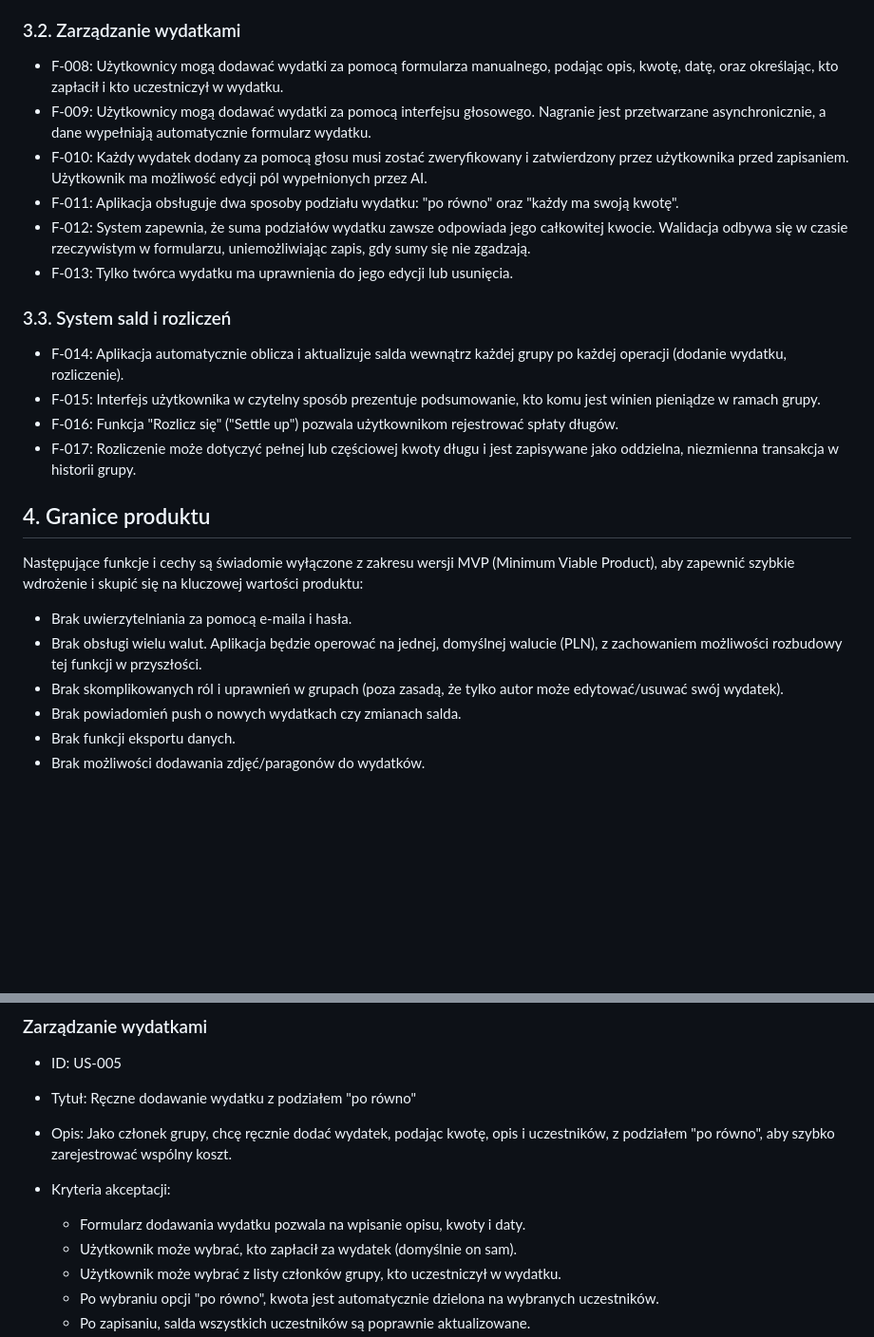
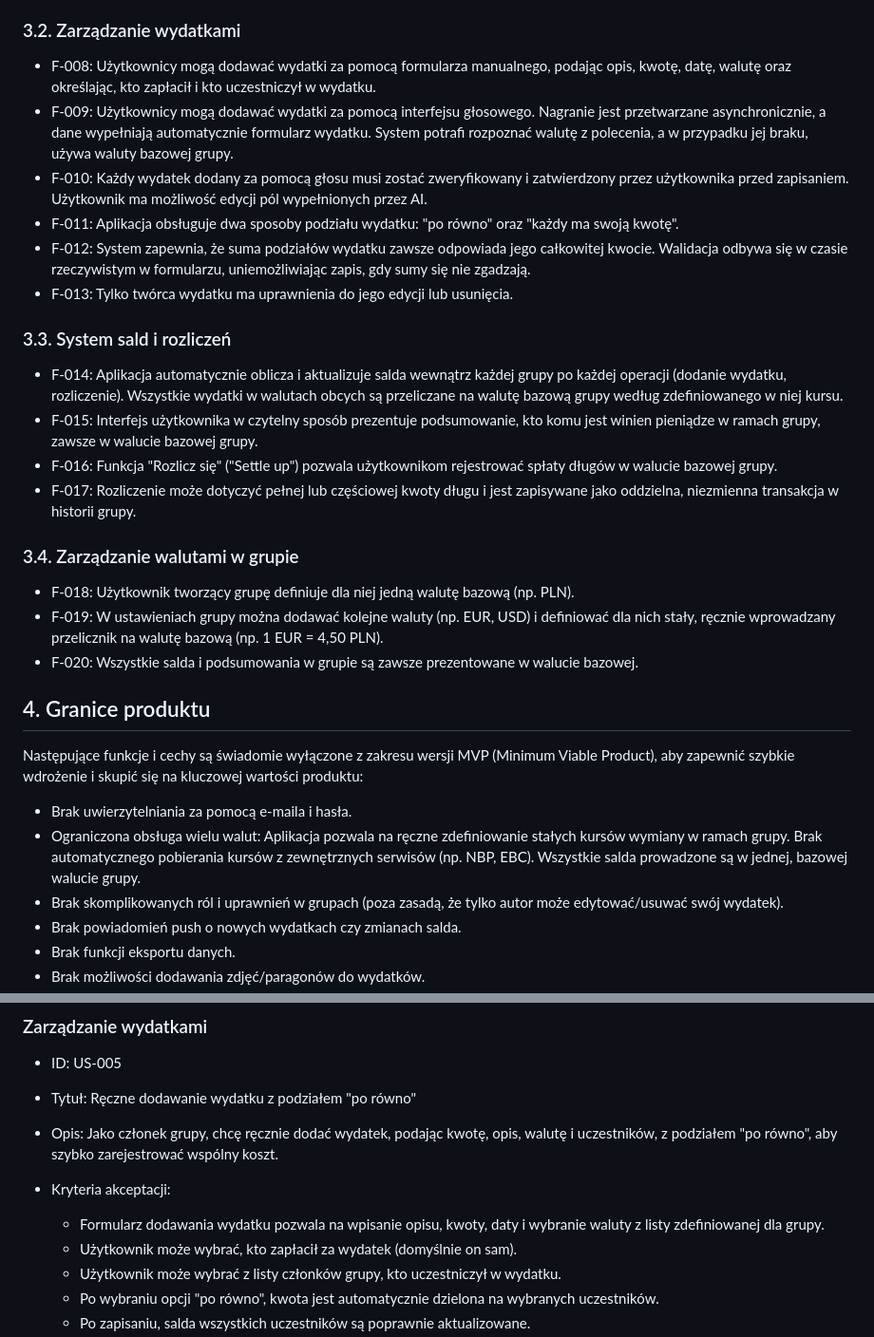
Before and after one commit to wojciech-borek/billzilla, a Markdown page: .ai/prd.md, 2 parts joined by grey strips. Shown at 95% size. Rendered like a GitHub page; blank space fills up the shorter version.

```diff
--- a/.ai/prd.md
+++ b/.ai/prd.md
@@ -27,24 +27,29 @@ Billzilla adresuje te problemy, oferując proste, zautomatyzowane i scentralizow
 - F-007: Po opuszczeniu grupy, użytkownik otrzymuje w niej status "Nieaktywny", a jego dane finansowe i salda pozostają w historii grupy w celu umożliwienia końcowych rozliczeń.
 
 ### 3.2. Zarządzanie wydatkami
-- F-008: Użytkownicy mogą dodawać wydatki za pomocą formularza manualnego, podając opis, kwotę, datę, oraz określając, kto zapłacił i kto uczestniczył w wydatku.
-- F-009: Użytkownicy mogą dodawać wydatki za pomocą interfejsu głosowego. Nagranie jest przetwarzane asynchronicznie, a dane wypełniają automatycznie formularz wydatku.
+- F-008: Użytkownicy mogą dodawać wydatki za pomocą formularza manualnego, podając opis, kwotę, datę, walutę oraz określając, kto zapłacił i kto uczestniczył w wydatku.
+- F-009: Użytkownicy mogą dodawać wydatki za pomocą interfejsu głosowego. Nagranie jest przetwarzane asynchronicznie, a dane wypełniają automatycznie formularz wydatku. System potrafi rozpoznać walutę z polecenia, a w przypadku jej braku, używa waluty bazowej grupy.
 - F-010: Każdy wydatek dodany za pomocą głosu musi zostać zweryfikowany i zatwierdzony przez użytkownika przed zapisaniem. Użytkownik ma możliwość edycji pól wypełnionych przez AI.
 - F-011: Aplikacja obsługuje dwa sposoby podziału wydatku: "po równo" oraz "każdy ma swoją kwotę".
 - F-012: System zapewnia, że suma podziałów wydatku zawsze odpowiada jego całkowitej kwocie. Walidacja odbywa się w czasie rzeczywistym w formularzu, uniemożliwiając zapis, gdy sumy się nie zgadzają.
 - F-013: Tylko twórca wydatku ma uprawnienia do jego edycji lub usunięcia.
 
 ### 3.3. System sald i rozliczeń
-- F-014: Aplikacja automatycznie oblicza i aktualizuje salda wewnątrz każdej grupy po każdej operacji (dodanie wydatku, rozliczenie).
-- F-015: Interfejs użytkownika w czytelny sposób prezentuje podsumowanie, kto komu jest winien pieniądze w ramach grupy.
-- F-016: Funkcja "Rozlicz się" ("Settle up") pozwala użytkownikom rejestrować spłaty długów.
+- F-014: Aplikacja automatycznie oblicza i aktualizuje salda wewnątrz każdej grupy po każdej operacji (dodanie wydatku, rozliczenie). Wszystkie wydatki w walutach obcych są przeliczane na walutę bazową grupy według zdefiniowanego w niej kursu.
+- F-015: Interfejs użytkownika w czytelny sposób prezentuje podsumowanie, kto komu jest winien pieniądze w ramach grupy, zawsze w walucie bazowej grupy.
+- F-016: Funkcja "Rozlicz się" ("Settle up") pozwala użytkownikom rejestrować spłaty długów w walucie bazowej grupy.
 - F-017: Rozliczenie może dotyczyć pełnej lub częściowej kwoty długu i jest zapisywane jako oddzielna, niezmienna transakcja w historii grupy.
+
+### 3.4. Zarządzanie walutami w grupie
+- F-018: Użytkownik tworzący grupę definiuje dla niej jedną walutę bazową (np. PLN).
+- F-019: W ustawieniach grupy można dodawać kolejne waluty (np. EUR, USD) i definiować dla nich stały, ręcznie wprowadzany przelicznik na walutę bazową (np. 1 EUR = 4,50 PLN).
+- F-020: Wszystkie salda i podsumowania w grupie są zawsze prezentowane w walucie bazowej.
 
 ## 4. Granice produktu
 
 Następujące funkcje i cechy są świadomie wyłączone z zakresu wersji MVP (Minimum Viable Product), aby zapewnić szybkie wdrożenie i skupić się na kluczowej wartości produktu:
 - Brak uwierzytelniania za pomocą e-maila i hasła.
-- Brak obsługi wielu walut. Aplikacja będzie operować na jednej, domyślnej walucie (PLN), z zachowaniem możliwości rozbudowy tej funkcji w przyszłości.
+- Ograniczona obsługa wielu walut: Aplikacja pozwala na ręczne zdefiniowanie stałych kursów wymiany w ramach grupy. Brak automatycznego pobierania kursów z zewnętrznych serwisów (np. NBP, EBC). Wszystkie salda prowadzone są w jednej, bazowej walucie grupy.
 - Brak skomplikowanych ról i uprawnień w grupach (poza zasadą, że tylko autor może edytować/usuwać swój wydatek).
 - Brak powiadomień push o nowych wydatkach czy zmianach salda.
 - Brak funkcji eksportu danych.
@@ -95,9 +100,9 @@ Następujące funkcje i cechy są świadomie wyłączone z zakresu wersji MVP (M
 ### Zarządzanie wydatkami
 - ID: US-005
 - Tytuł: Ręczne dodawanie wydatku z podziałem "po równo"
-- Opis: Jako członek grupy, chcę ręcznie dodać wydatek, podając kwotę, opis i uczestników, z podziałem "po równo", aby szybko zarejestrować wspólny koszt.
+- Opis: Jako członek grupy, chcę ręcznie dodać wydatek, podając kwotę, opis, walutę i uczestników, z podziałem "po równo", aby szybko zarejestrować wspólny koszt.
 - Kryteria akceptacji:
-  - Formularz dodawania wydatku pozwala na wpisanie opisu, kwoty i daty.
+  - Formularz dodawania wydatku pozwala na wpisanie opisu, kwoty, daty i wybranie waluty z listy zdefiniowanej dla grupy.
   - Użytkownik może wybrać, kto zapłacił za wydatek (domyślnie on sam).
   - Użytkownik może wybrać z listy członków grupy, kto uczestniczył w wydatku.
   - Po wybraniu opcji "po równo", kwota jest automatycznie dzielona na wybranych uczestników.
```
Also changed, not shown: other parts of .ai/prd.md (+17 -7 lines).
